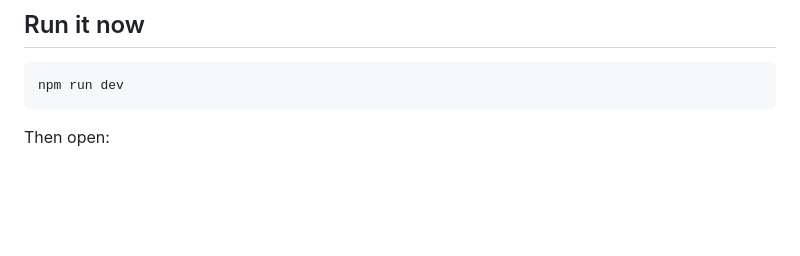
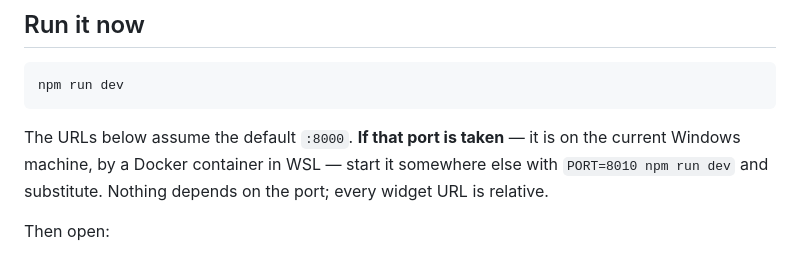
Before and after one commit to nusmedicine/statml, a Markdown page: README.md, the part around the change. Rendered like a GitHub page; blank space fills up the shorter version.

````diff
--- a/README.md
+++ b/README.md
@@ -16,6 +16,11 @@ shipped; PHM5005 has two in draft.** See
 ```bash
 npm run dev
 ```
+
+The URLs below assume the default `:8000`. **If that port is taken** — it is on
+the current Windows machine, by a Docker container in WSL — start it somewhere
+else with `PORT=8010 npm run dev` and substitute. Nothing depends on the port;
+every widget URL is relative.
 
 Then open:
 
````
Also changed, not shown: CLAUDE.md (+6 -0 lines), HANDOVER.md (+40 -23 lines).
